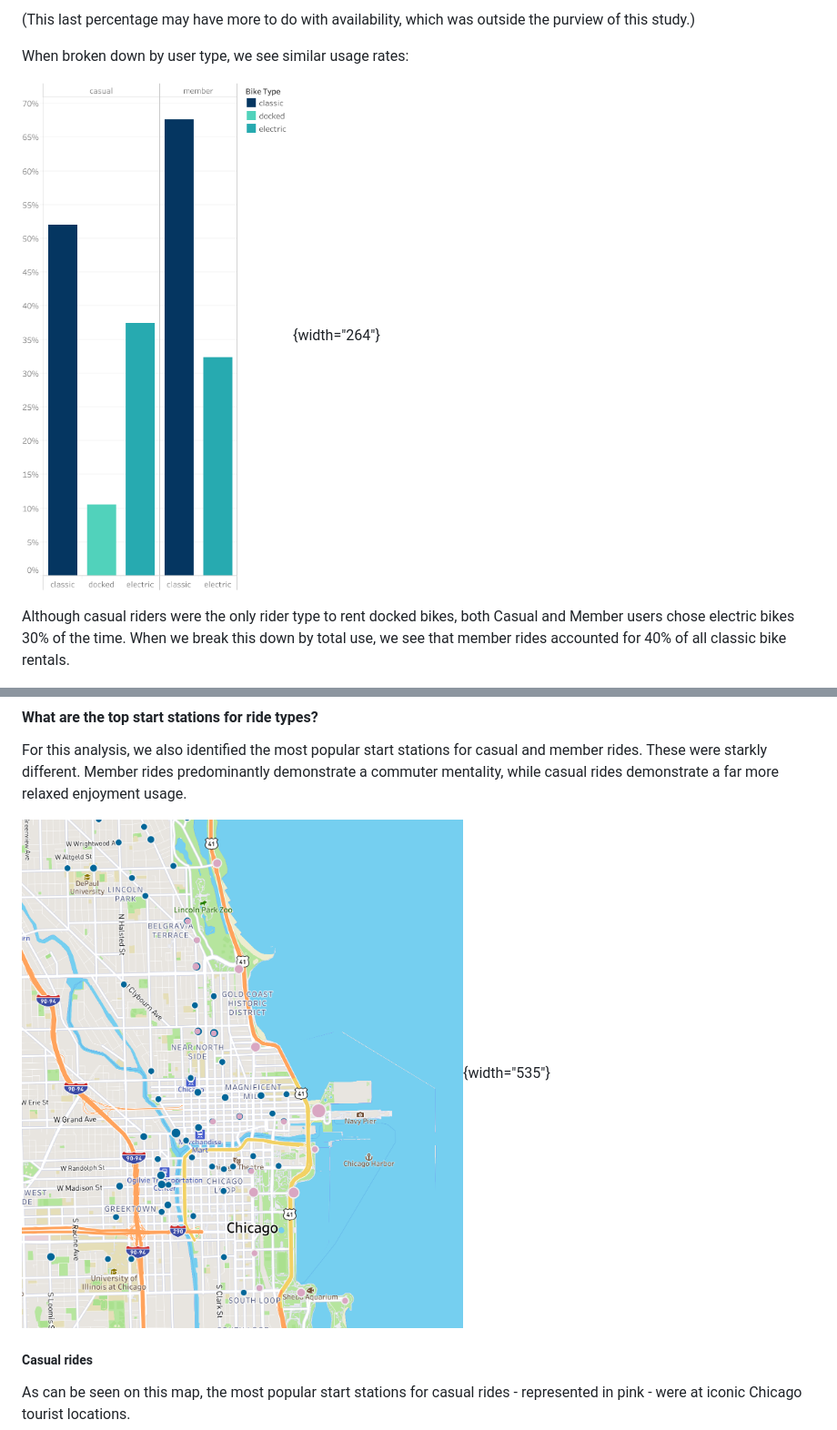
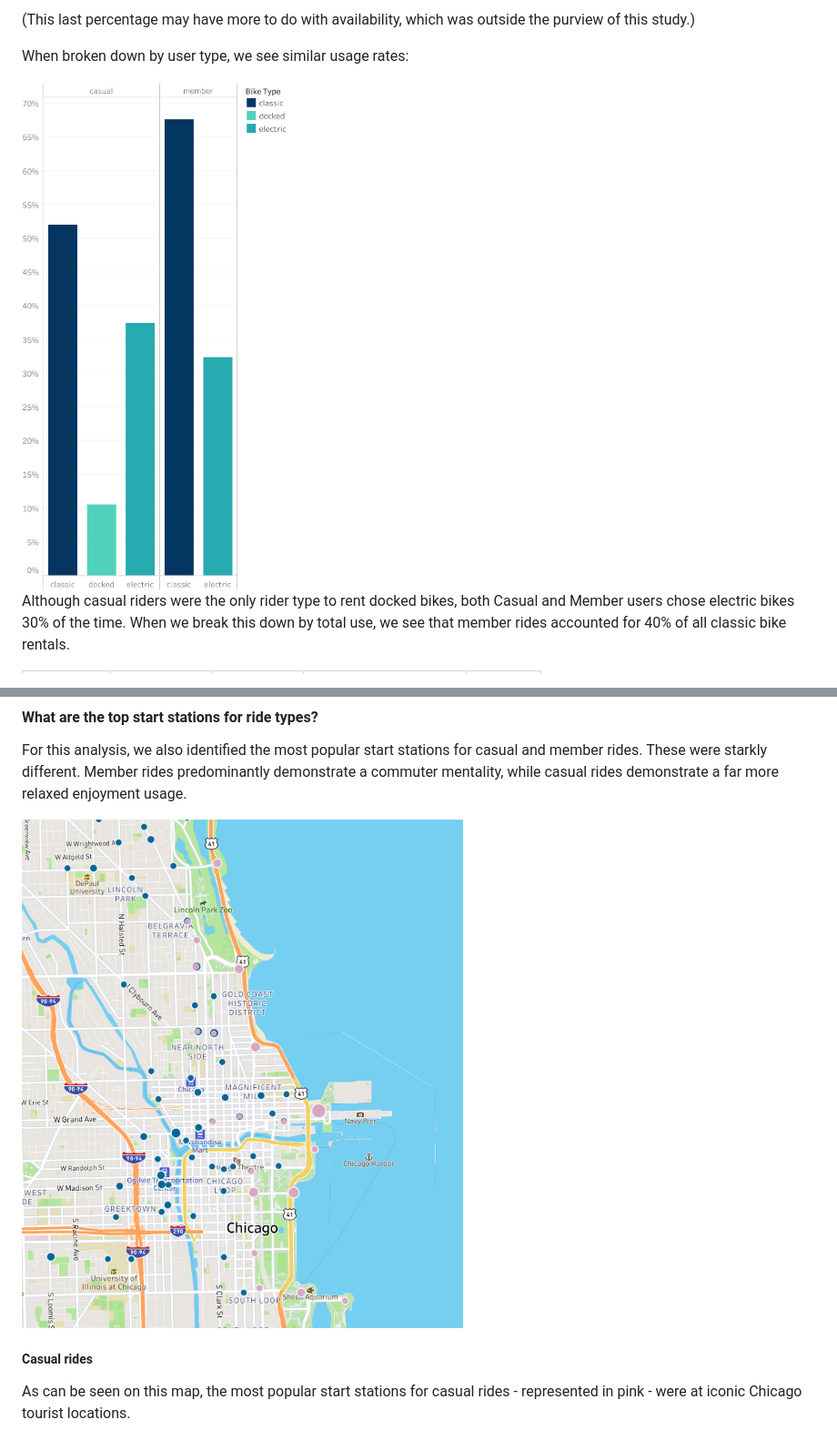
Before and after one commit to izsolnay/Cyclistics_Rproject, a Markdown page: README.md, 2 parts joined by grey strips. Shown: that part at 91% size. GitHub-like rendering.

```diff
--- a/README.md
+++ b/README.md
@@ -170,7 +170,7 @@ The total percentage for the use of each, breaks down:
 
 When broken down by user type, we see similar usage rates:
 
-![](Percentage%20Bike%20Type.png){width="264"}
+<img src="Percentage%20Bike%20Type.png" width="600" height="7500">
 
 Although casual riders were the only rider type to rent docked bikes, both Casual and Member users chose electric bikes 30% of the time. When we break this down by total use, we see that member rides accounted for 40% of all classic bike rentals.
 
@@ -198,7 +198,7 @@ While on Cyclistic bikes far more than Members, Casual users took round trips. I
 
 For this analysis, we also identified the most popular start stations for casual and member rides. These were starkly different. Member rides predominantly demonstrate a commuter mentality, while casual rides demonstrate a far more relaxed enjoyment usage.
 
-![](Geography.png){width="535"}
+<img src="Geography.png" width="700" height="800">
 
 ##### Casual rides
 
```
